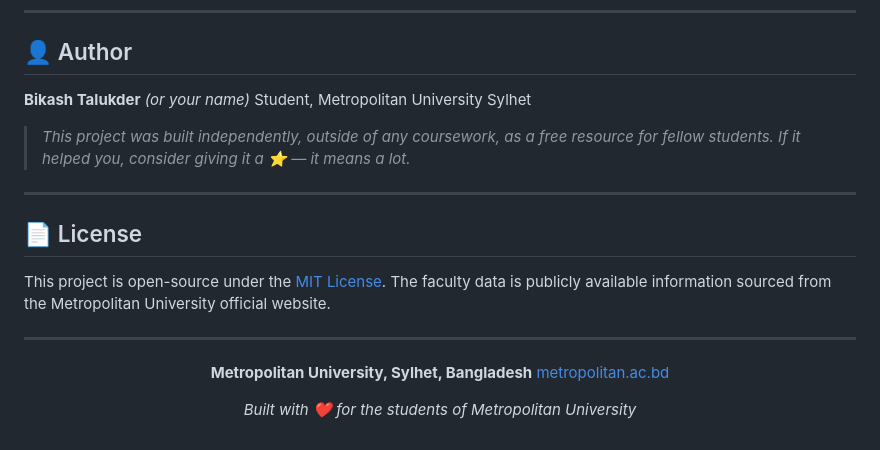
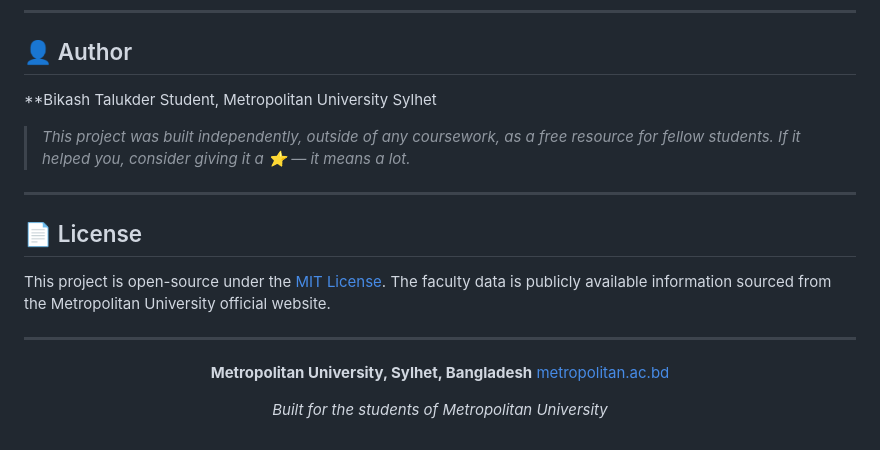
Before and after one commit to bikash-20/MU-FACULTY-DIRECTORY, a Markdown page: README.md, the part around the change. Rendered like a GitHub page.

Commit message:
Update author information and project description

```diff
--- a/README.md
+++ b/README.md
@@ -242,7 +242,7 @@ For data corrections or additions, please open an **Issue** with the correct inf
 
 ## 👤 Author
 
-**Bikash Talukder** *(or your name)*
+**Bikash Talukder
 Student, Metropolitan University Sylhet
 
 > *This project was built independently, outside of any coursework, as a free resource for fellow students. If it helped you, consider giving it a ⭐ — it means a lot.*
@@ -261,6 +261,6 @@ The faculty data is publicly available information sourced from the Metropolitan
 **Metropolitan University, Sylhet, Bangladesh**
 [metropolitan.ac.bd](https://metropolitan.ac.bd)
 
-*Built with ❤️ for the students of Metropolitan University*
+*Built for the students of Metropolitan University*
 
 </div>
```
